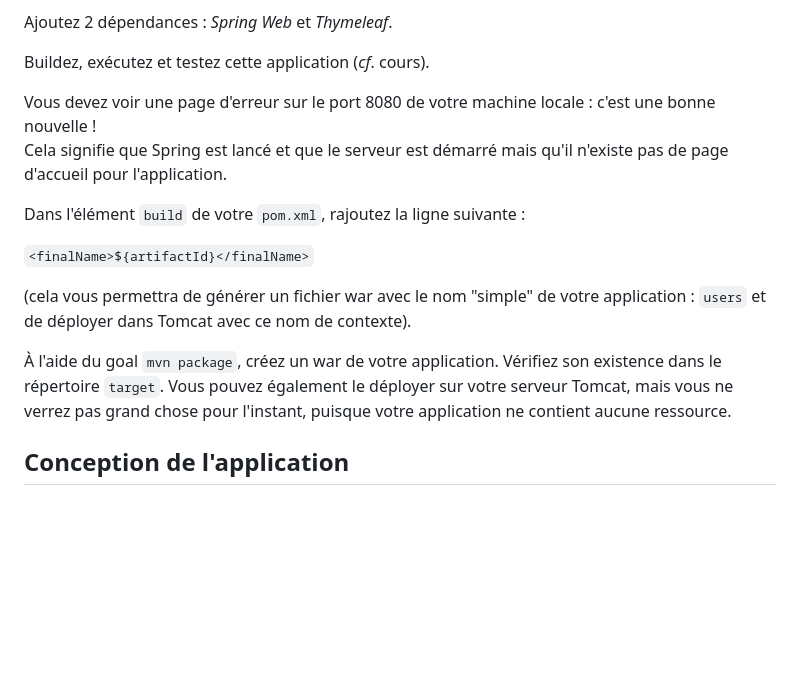
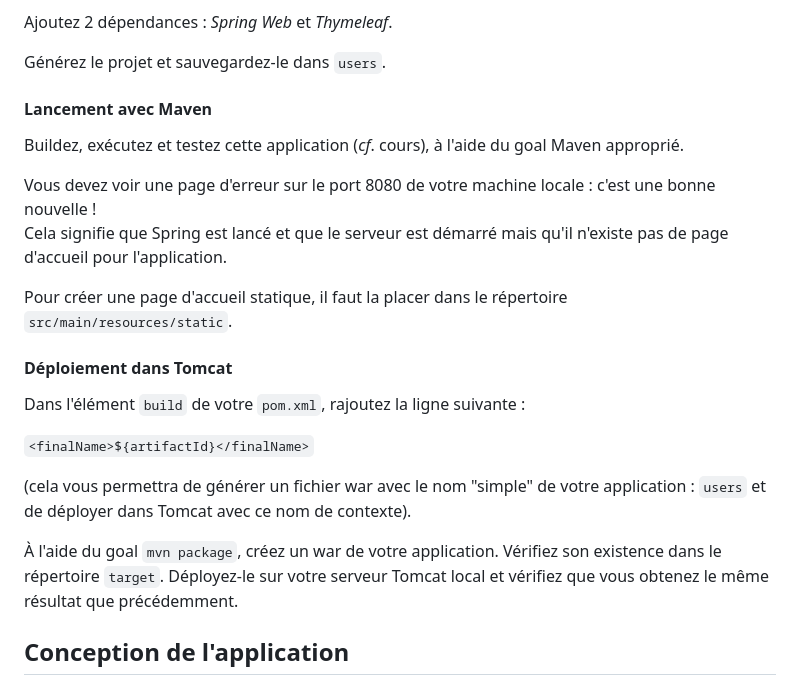
Before and after one commit to ECecillo/space-chicken, a Markdown page: tp1/README.md, the part around the change. GitHub-like rendering; blank space fills up the shorter version.

```diff
--- a/tp1/README.md
+++ b/tp1/README.md
@@ -29,9 +29,17 @@ Conservez les réglages par défaut pour la version de Spring Boot et la version
 
 Ajoutez 2 dépendances : *Spring Web* et *Thymeleaf*.
 
-Buildez, exécutez et testez cette application (*cf*. cours).
+Générez le projet et sauvegardez-le dans `users`.
+
+#### Lancement avec Maven
+
+Buildez, exécutez et testez cette application (*cf*. cours), à l'aide du goal Maven approprié.
 
 Vous devez voir une page d'erreur sur le port 8080 de votre machine locale : c'est une bonne nouvelle !<br>Cela signifie que Spring est lancé et que le serveur est démarré mais qu'il n'existe pas de page d'accueil pour l'application.
+
+Pour créer une page d'accueil statique, il faut la placer dans le répertoire `src/main/resources/static`.
+
+#### Déploiement dans Tomcat
 
 Dans l'élément `build` de votre `pom.xml`, rajoutez la ligne suivante :
 
@@ -39,7 +47,7 @@ Dans l'élément `build` de votre `pom.xml`, rajoutez la ligne suivante :
 
 (cela vous permettra de générer un fichier war avec le nom "simple" de votre application : `users` et de déployer dans Tomcat avec ce nom de contexte).
 
-&Agrave; l'aide du goal `mvn package`, créez un war de votre application. Vérifiez son existence dans le répertoire `target`. Vous pouvez également le déployer sur votre serveur Tomcat, mais vous ne verrez pas grand chose pour l'instant, puisque votre application ne contient aucune ressource.
+&Agrave; l'aide du goal `mvn package`, créez un war de votre application. Vérifiez son existence dans le répertoire `target`. Déployez-le sur votre serveur Tomcat local et vérifiez que vous obtenez le même résultat que précédemment.
 
 ## Conception de l'application
 
```
